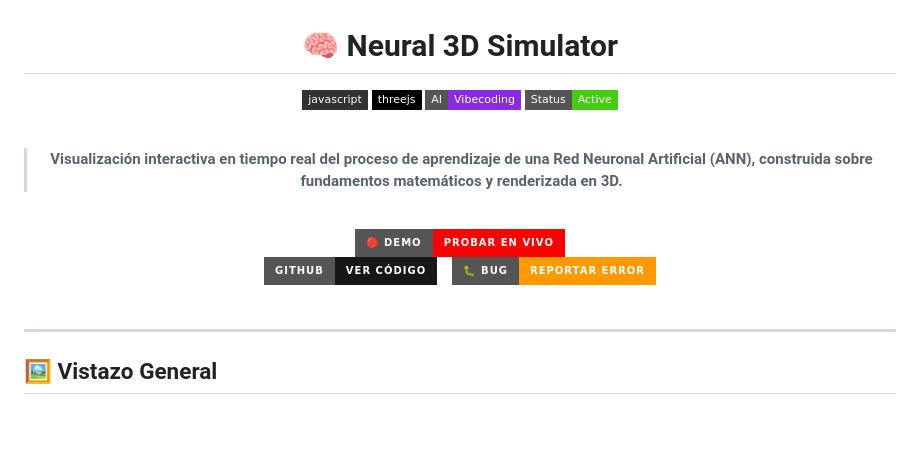
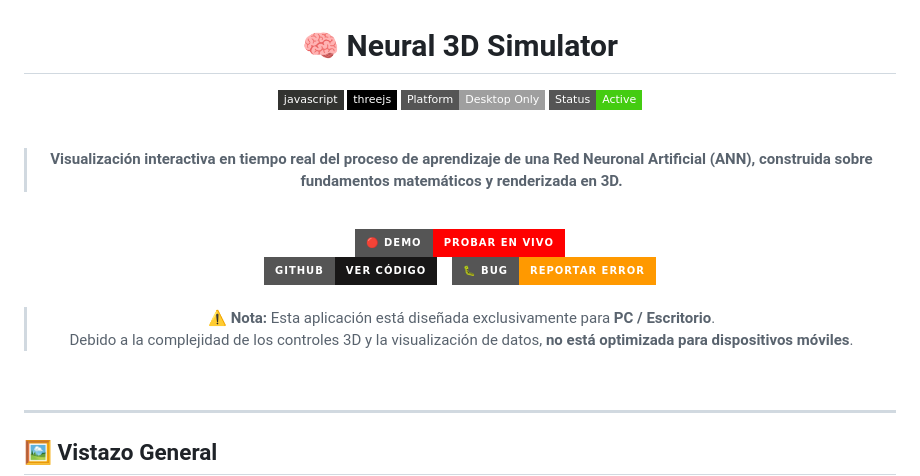
Before and after one commit to mnahuelanca/Neural-Network-Simulator, a Markdown page: README.md, the part around the change. Drawn GitHub-style; badges without logos; blank space fills up the shorter version.

```diff
--- a/README.md
+++ b/README.md
@@ -4,7 +4,7 @@
 
 ![JavaScript](https://img.shields.io/badge/javascript-%23323330.svg?style=flat-square&logo=javascript&logoColor=%23F7DF1E)
 ![Threejs](https://img.shields.io/badge/threejs-black?style=flat-square&logo=three.js&logoColor=white)
-![Vibecoding](https://img.shields.io/badge/AI-Vibecoding-blueviolet?style=flat-square)
+![Platform](https://img.shields.io/badge/Platform-Desktop_Only-lightgrey?style=flat-square&logo=google-chrome&logoColor=black)
 ![Status](https://img.shields.io/badge/Status-Active-success?style=flat-square)
 
 <br>
@@ -26,6 +26,11 @@
 <a href="https://github.com/mnahuelanca/Neural-Network-Simulator/issues" target="_blank">
   <img src="https://img.shields.io/badge/🐛_BUG-REPORTAR_ERROR-ff9900?style=for-the-badge" alt="Reportar Bug"/>
 </a>
+
+<br>
+<br>
+
+> ⚠️ **Nota:** Esta aplicación está diseñada exclusivamente para **PC / Escritorio**. <br> Debido a la complejidad de los controles 3D y la visualización de datos, **no está optimizada para dispositivos móviles**.
 
 </div>
 
```
